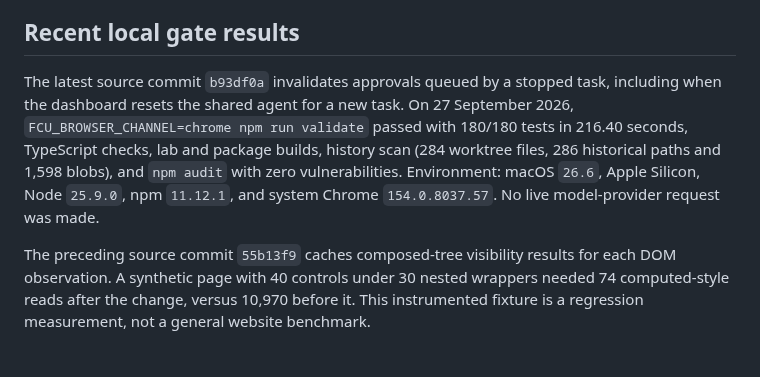
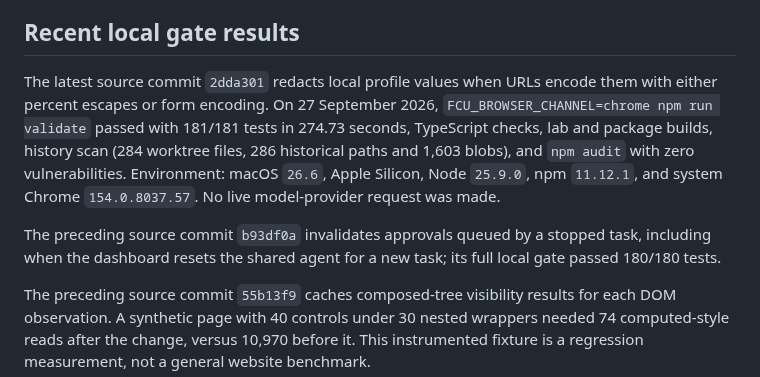
Before and after one commit to OthmaneBlial/FreeComputerUse, a Markdown page: docs/LOCAL_VALIDATION.md, the part around the change. Drawn GitHub-style; blank space fills up the shorter version.

```diff
--- a/docs/LOCAL_VALIDATION.md
+++ b/docs/LOCAL_VALIDATION.md
@@ -40,14 +40,18 @@ keys, cookies, or user data.
 
 ## Recent local gate results
 
-The latest source commit `b93df0a` invalidates approvals queued by a stopped
-task, including when the dashboard resets the shared agent for a new task. On
-27 September 2026, `FCU_BROWSER_CHANNEL=chrome npm run validate` passed with
-180/180 tests in 216.40 seconds, TypeScript checks, lab and package builds,
-history scan (284 worktree files, 286 historical paths and 1,598 blobs), and
-`npm audit` with zero vulnerabilities. Environment: macOS `26.6`, Apple
-Silicon, Node `25.9.0`, npm `11.12.1`, and system Chrome `154.0.8037.57`. No
-live model-provider request was made.
+The latest source commit `2dda301` redacts local profile values when URLs
+encode them with either percent escapes or form encoding. On 27 September
+2026, `FCU_BROWSER_CHANNEL=chrome npm run validate` passed with 181/181 tests
+in 274.73 seconds, TypeScript checks, lab and package builds, history scan (284
+worktree files, 286 historical paths and 1,603 blobs), and `npm audit` with
+zero vulnerabilities. Environment: macOS `26.6`, Apple Silicon, Node `25.9.0`,
+npm `11.12.1`, and system Chrome `154.0.8037.57`. No live model-provider
+request was made.
+
+The preceding source commit `b93df0a` invalidates approvals queued by a stopped
+task, including when the dashboard resets the shared agent for a new task; its
+full local gate passed 180/180 tests.
 
 The preceding source commit `55b13f9` caches composed-tree visibility results
 for each DOM observation. A synthetic page with 40 controls under 30 nested
```
Also changed, not shown: ROADMAP.md (+2 -2 lines), docs/SUPPORT_MATRIX.md (+15 -11 lines).
